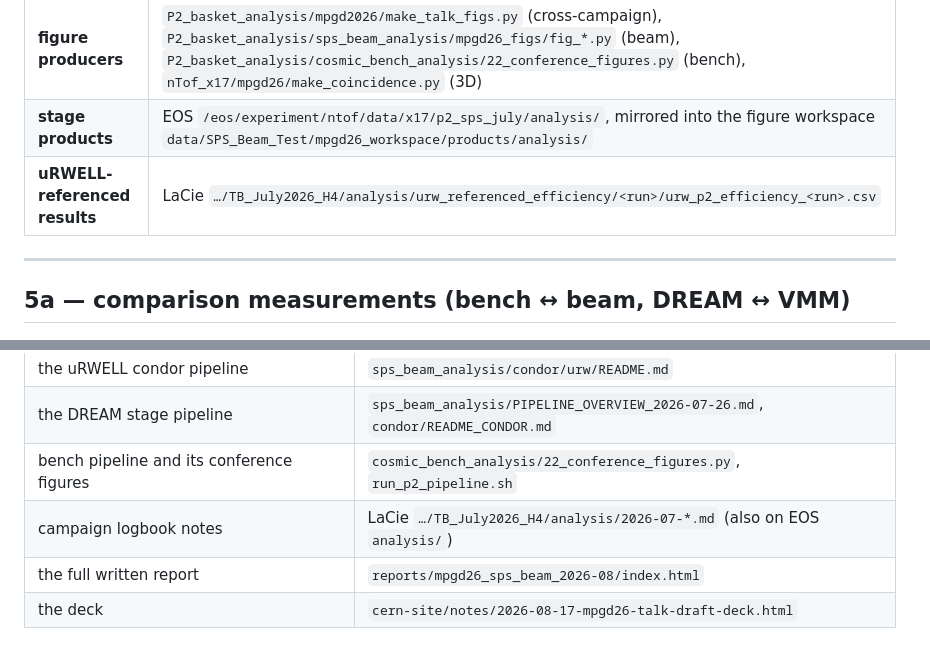
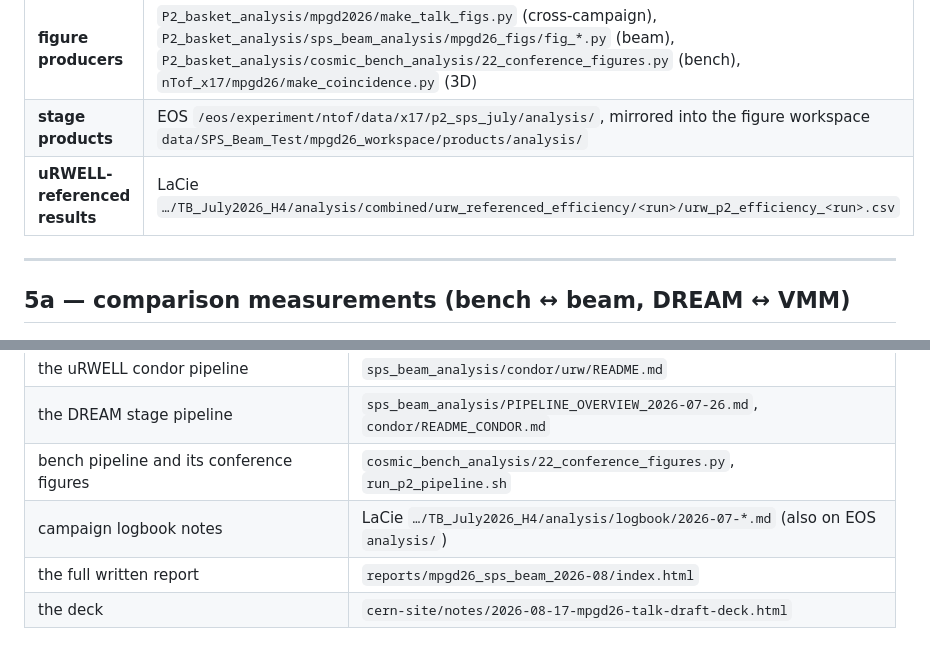
Before and after one commit to akallitss/P2_basket_analysis, a Markdown page: conference/ROADMAP_MAP.md, 2 parts joined by grey strips. Drawn GitHub-style.

Commit message:
ROADMAP_MAP: LaCie uRWELL results and logbook notes moved to combined/ and logbook/

```diff
--- a/conference/ROADMAP_MAP.md
+++ b/conference/ROADMAP_MAP.md
@@ -10,7 +10,7 @@ Three trees matter:
 |---|---|
 | **figure producers** | `P2_basket_analysis/mpgd2026/make_talk_figs.py` (cross-campaign), `P2_basket_analysis/sps_beam_analysis/mpgd26_figs/fig_*.py` (beam), `P2_basket_analysis/cosmic_bench_analysis/22_conference_figures.py` (bench), `nTof_x17/mpgd26/make_coincidence.py` (3D) |
 | **stage products** | EOS `/eos/experiment/ntof/data/x17/p2_sps_july/analysis/`, mirrored into the figure workspace `data/SPS_Beam_Test/mpgd26_workspace/products/analysis/` |
-| **uRWELL-referenced results** | LaCie `…/TB_July2026_H4/analysis/urw_referenced_efficiency/<run>/urw_p2_efficiency_<run>.csv` |
+| **uRWELL-referenced results** | LaCie `…/TB_July2026_H4/analysis/combined/urw_referenced_efficiency/<run>/urw_p2_efficiency_<run>.csv` |
 
 ---
 
@@ -55,6 +55,6 @@ Extra, produced 2026-08-17/18 and not on the wish list:
 | the uRWELL condor pipeline | `sps_beam_analysis/condor/urw/README.md` |
 | the DREAM stage pipeline | `sps_beam_analysis/PIPELINE_OVERVIEW_2026-07-26.md`, `condor/README_CONDOR.md` |
 | bench pipeline and its conference figures | `cosmic_bench_analysis/22_conference_figures.py`, `run_p2_pipeline.sh` |
-| campaign logbook notes | LaCie `…/TB_July2026_H4/analysis/2026-07-*.md` (also on EOS `analysis/`) |
+| campaign logbook notes | LaCie `…/TB_July2026_H4/analysis/logbook/2026-07-*.md` (also on EOS `analysis/`) |
 | the full written report | `reports/mpgd26_sps_beam_2026-08/index.html` |
 | the deck | `cern-site/notes/2026-08-17-mpgd26-talk-draft-deck.html` |
```
